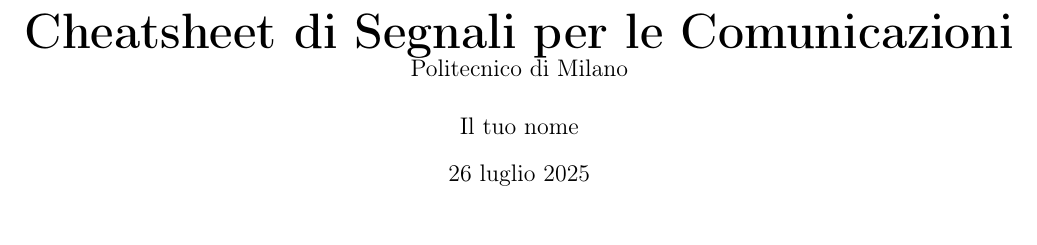
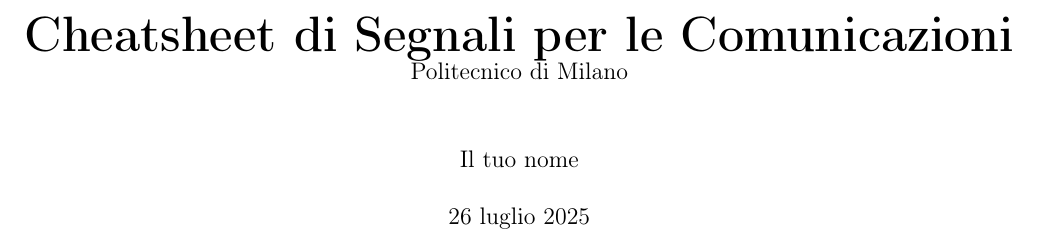
Before and after one commit to scamgi/sc-cheatsheet, a LaTeX document (main.tex): part of page 1 of 6, cut so that both start at the same text. Compiled offline with pdfLaTeX.

Commit message:
fix: fix compile error

```diff
--- a/main.tex
+++ b/main.tex
@@ -1,7 +1,7 @@
 %%%%%%%%%%%%%%%%%%%%%%%%%%%%%%%%%%%%%%%%%%%%%%%%%%%%%%%%
 % main.tex - File principale del cheatsheet
 %%%%%%%%%%%%%%%%%%%%%%%%%%%%%%%%%%%%%%%%%%%%%%%%%%%%%%%%
-\documentclass[a4paper, 10pt]{article}
+\documentclass[a4paper, 10pt]{report}
 
 % --- Inclusione del preambolo ---
 % Contiene tutti i pacchetti e le impostazioni personalizzate
```
